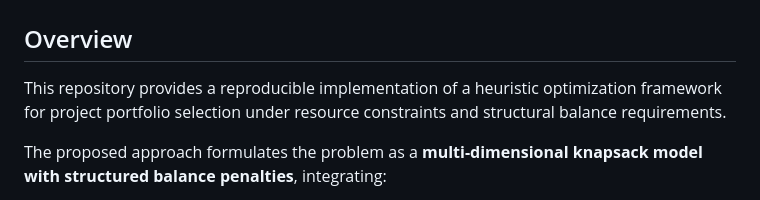
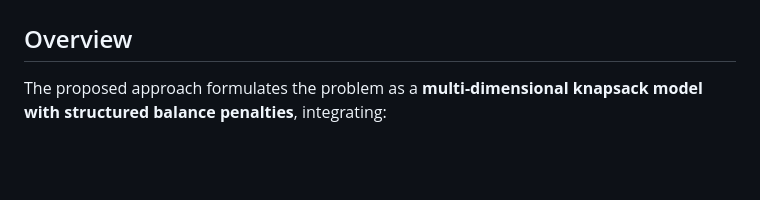
Before and after one commit to ZakariyaAlHelal/portfolio-selection-knapsack-sa, a Markdown page: README.md, the part around the change. Rendered like a GitHub page; blank space fills up the shorter version.

```diff
--- a/README.md
+++ b/README.md
@@ -4,8 +4,6 @@ This repository provides a reproducible implementation of the optimization frame
 ---
 
 ## Overview
-
-This repository provides a reproducible implementation of a heuristic optimization framework for project portfolio selection under resource constraints and structural balance requirements.
 
 The proposed approach formulates the problem as a **multi-dimensional knapsack model with structured balance penalties**, integrating:
 
```
